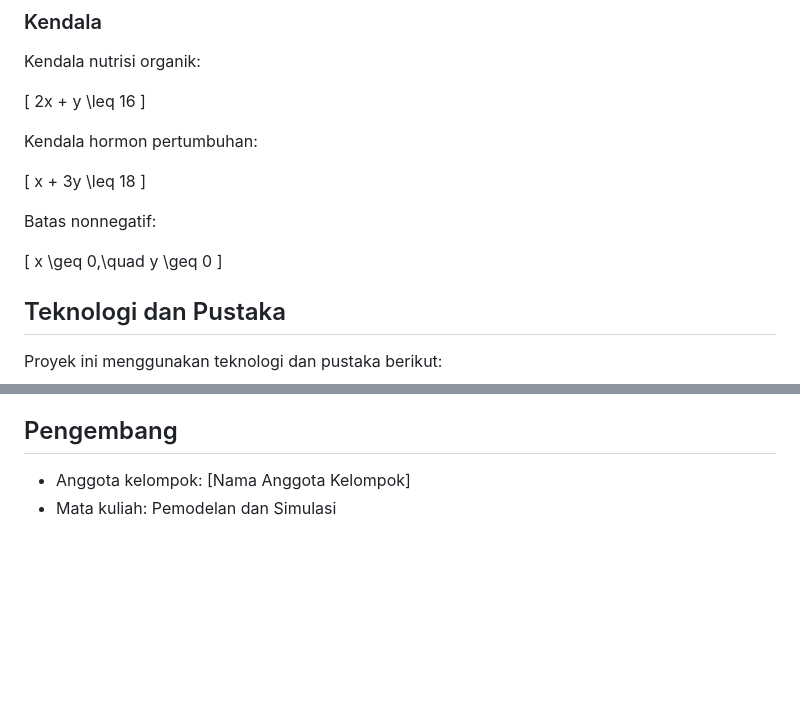
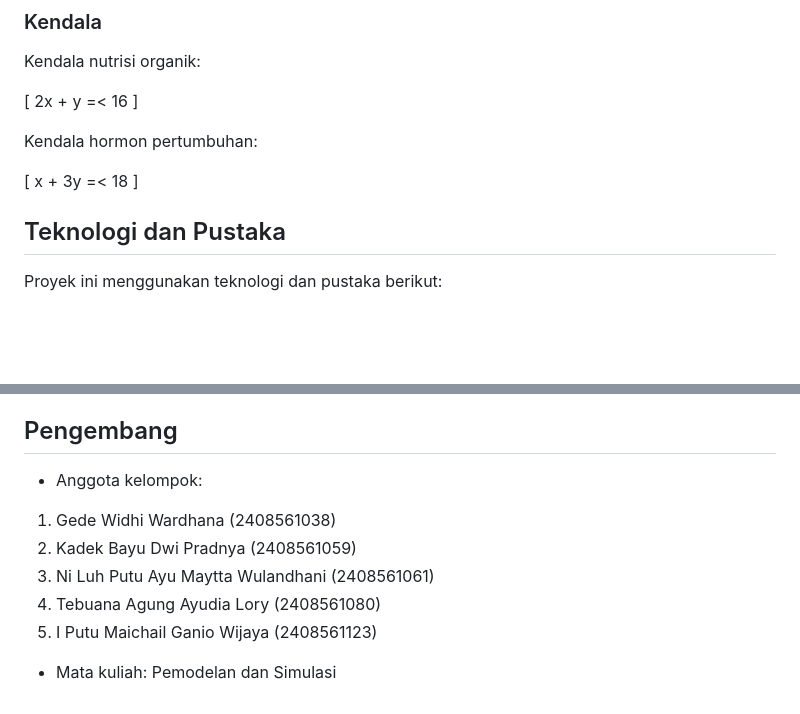
Before and after one commit to Bayu75/optimasi-produksi-media-agar, a Markdown page: README.md, 2 parts joined by grey strips. Drawn GitHub-style; blank space fills up the shorter version.

```diff
--- a/README.md
+++ b/README.md
@@ -28,19 +28,13 @@ Z = 25.000x + 30.000y
 Kendala nutrisi organik:
 
 \[
-2x + y \leq 16
+2x + y =< 16
 \]
 
 Kendala hormon pertumbuhan:
 
 \[
-x + 3y \leq 18
-\]
-
-Batas nonnegatif:
-
-\[
-x \geq 0,\quad y \geq 0
+x + 3y =< 18
 \]
 
 ## Teknologi dan Pustaka
@@ -139,5 +133,10 @@ Proyek ini dibuat untuk memenuhi tugas Ujian Tengah Semester (UTS) mata kuliah P
 
 ## Pengembang
 
-- Anggota kelompok: [Nama Anggota Kelompok]
+- Anggota kelompok:
+1. Gede Widhi Wardhana (2408561038)
+2. Kadek Bayu Dwi Pradnya (2408561059)
+3. Ni Luh Putu Ayu Maytta Wulandhani (2408561061)
+4. Tebuana Agung Ayudia Lory (2408561080)
+5. I Putu Maichail Ganio Wijaya (2408561123)
 - Mata kuliah: Pemodelan dan Simulasi
```
